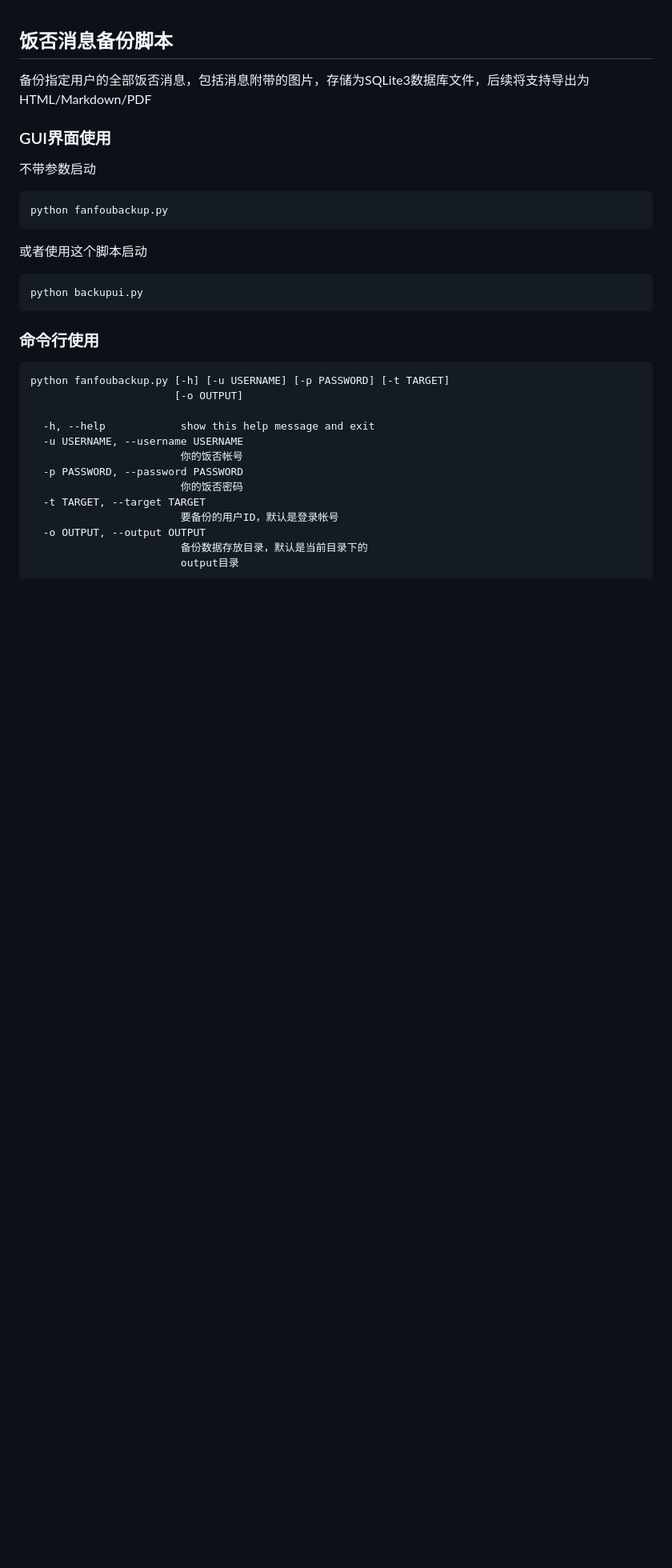
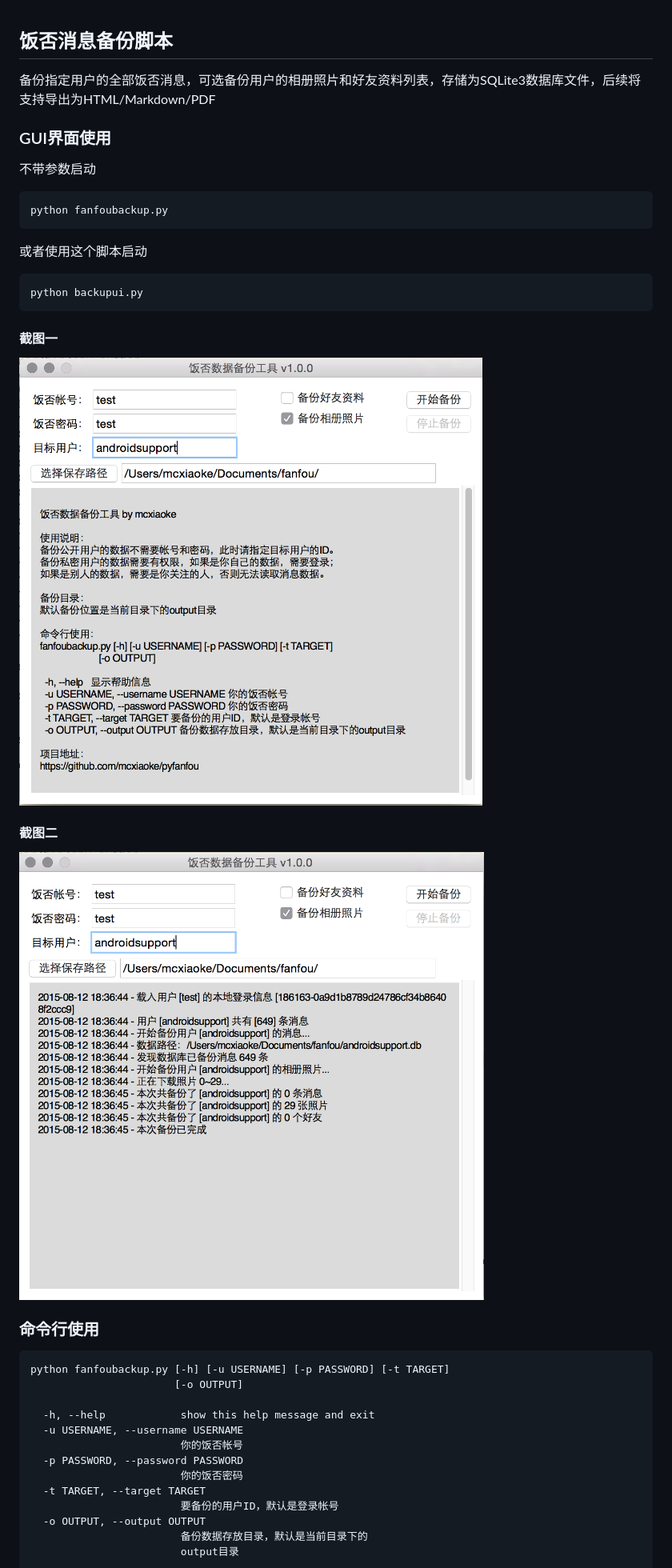
Before and after one commit to mcxiaoke/pyfanfou, a Markdown page: README.md, the part around the change. Shown: that part at 80% size. Rendered like a GitHub page; pictures changed too: images/backupui1.png (added), images/backupui2.png (added); blank space fills up the shorter version.

````diff
--- a/README.md
+++ b/README.md
@@ -1,11 +1,12 @@
 ## 饭否消息备份脚本
 
-备份指定用户的全部饭否消息，包括消息附带的图片，存储为SQLite3数据库文件，后续将支持导出为HTML/Markdown/PDF
+备份指定用户的全部饭否消息，可选备份用户的相册照片和好友资料列表，存储为SQLite3数据库文件，后续将支持导出为HTML/Markdown/PDF
 
 
 ### GUI界面使用
 
 不带参数启动
+
 ```
 python fanfoubackup.py
 ```
@@ -15,6 +16,14 @@ python fanfoubackup.py
 ```
 python backupui.py
 ```
+
+#### 截图一
+
+![ui1](images/backupui1.png)
+
+#### 截图二
+
+![ui2](images/backupui2.png)
 
 ### 命令行使用
 
````
